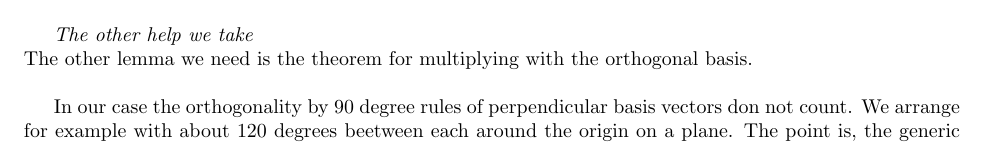
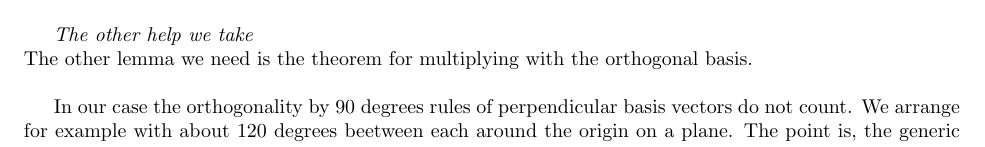
Before and after one commit to edwardgerhold/paper-pen-3-D, a LaTeX document (gerhold-3dto2d.tex): part of page 4 of 8, cut so that both start at the same text. Compiled offline with pdfLaTeX.

Commit message:
today i break all records. I correct my correction. I should now stop. And learn latex for today and return tomorrow. but will i do so?

```diff
--- a/gerhold-3dto2d.tex
+++ b/gerhold-3dto2d.tex
@@ -131,7 +131,7 @@ Now about the multiplication of the coordinates with the basis.\\
 \emph{The other help we take} \\The other lemma we need is the theorem for
 multiplying with the orthogonal basis.\\
 
-In our case the orthogonality by 90 degree rules of perpendicular basis vectors don not count. We arrange for example with about 120 degrees beetween each around the origin on a plane. The point is, the generic formula still holds.\\
+In our case the orthogonality by 90 degrees rules of perpendicular basis vectors do not count. We arrange for example with about 120 degrees beetween each around the origin on a plane. The point is, the generic formula still holds.\\
 
 \texbf{Remark} The sum of the basis multiplied with the coordinates is nothing
 new. But literature and lecture scripts just tell how to multiply
```
Also changed, not shown: gerhold-3dto2d.pdf.
